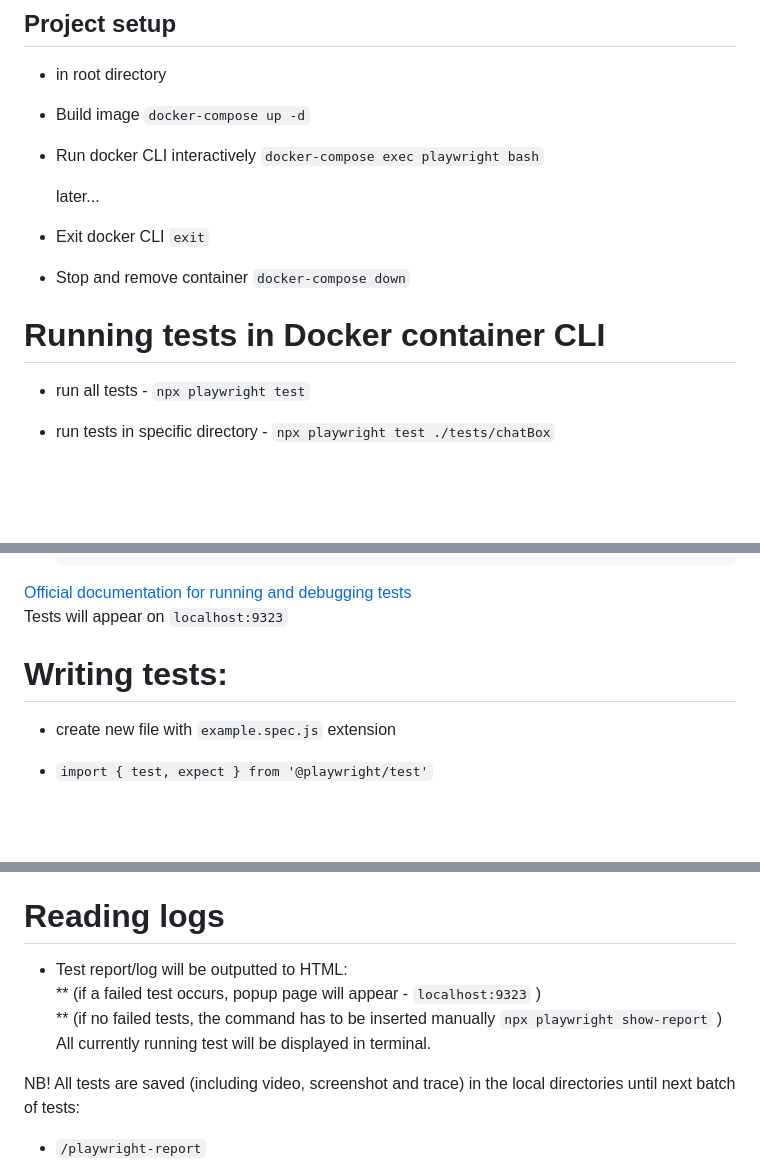
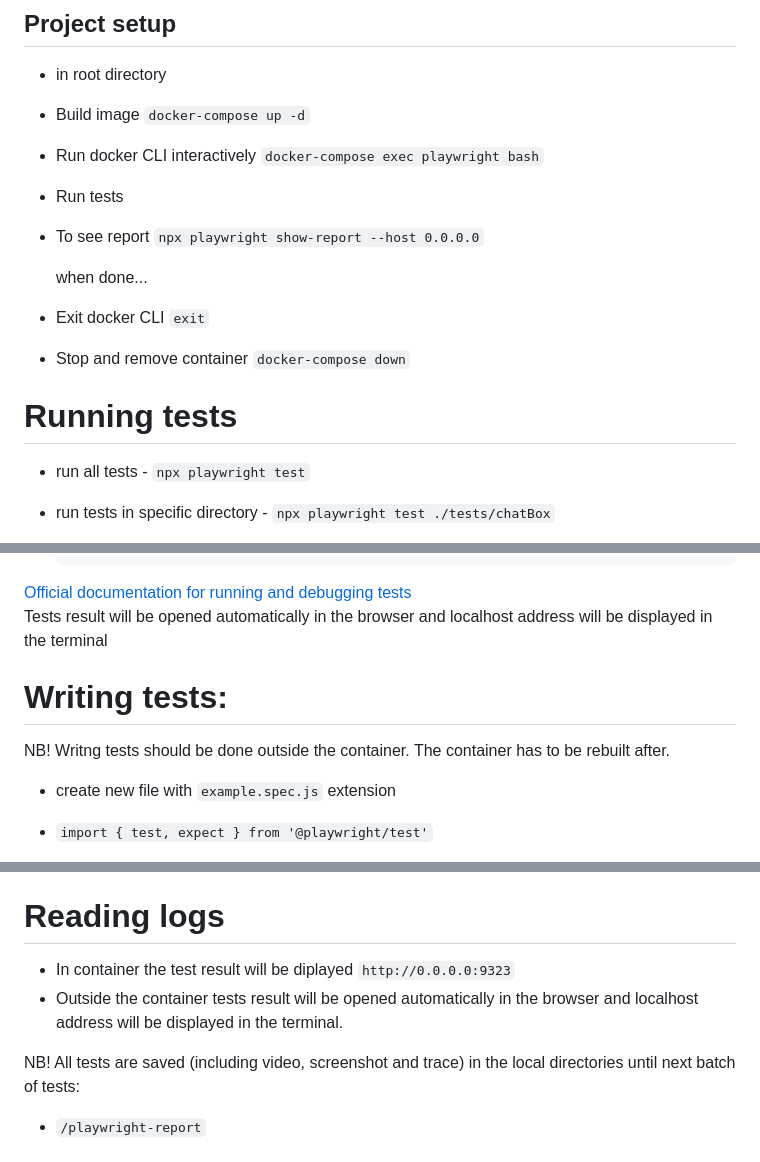
Before and after one commit to jaX10bt/TDD-Playwright, a Markdown page: README.md, 3 parts joined by grey strips. Rendered like a GitHub page; blank space fills up the shorter version.

Commit message:
updated readme file for container or outside container configuration

````diff
--- a/README.md
+++ b/README.md
@@ -9,13 +9,15 @@ Technologies used: Playwright, NODE.js, Docker
 * in root directory
 * Build image ```docker-compose up -d```
 * Run docker CLI interactively ```docker-compose exec playwright bash```
+* Run tests
+* To see report ```npx playwright show-report --host 0.0.0.0```
 
-	later...
+	when done...
 * Exit docker CLI ```exit```
 * Stop and remove container ```docker-compose down```
 
 
-# Running tests in Docker container CLI
+# Running tests
 * run all tests - ```npx playwright test```
 
 * run tests in specific directory - ```npx playwright test ./tests/chatBox```
@@ -31,9 +33,12 @@ Technologies used: Playwright, NODE.js, Docker
     --workers=3         // amount of workers to run tests
 	```
 [Official documentation for running and debugging tests](https://playwright.dev/docs/running-tests)
- Tests will appear on ```localhost:9323```
+Tests result will be opened automatically in the browser and localhost address will be displayed in the terminal
 
 # Writing tests:
+NB! Writng tests should be done outside the container.
+The container has to be rebuilt after.
+
 * create new file with ```example.spec.js``` extension
 
 * ```import { test, expect } from '@playwright/test'```
@@ -72,10 +78,8 @@
 * Failed tests will retain a video, a screenshot and a trace.
 
 # Reading logs
-* Test report/log will be outputted to HTML:
-** (if a failed test occurs, popup page will appear - ```localhost:9323```  )
-** (if no failed tests, the command has to be inserted manually  ```npx playwright show-report```  )
-All currently running test will be displayed in terminal.
+* In container the test result will be diplayed ```http://0.0.0.0:9323```
+* Outside the container tests result will be opened automatically in the browser and localhost address will be displayed in the terminal.
 
 NB! All tests are saved (including video, screenshot and trace) in the local directories until next batch of tests:
 * ```/playwright-report```
````
Also changed, not shown: other parts of README.md (+1 -0 lines).
